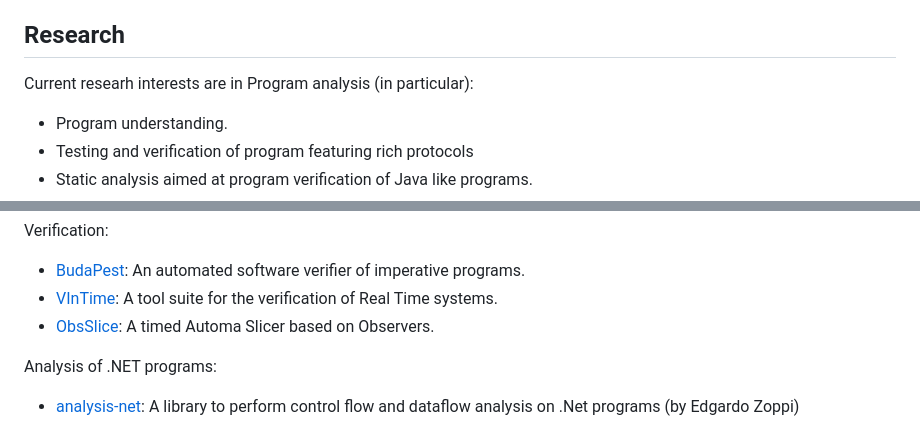
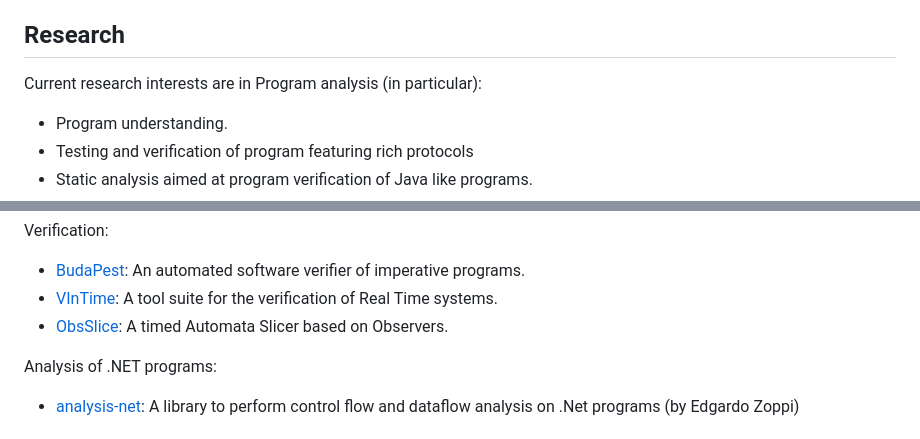
Before and after one commit to garbervetsky/garbervetsky.github.io, a Markdown page: README.md, 2 parts joined by grey strips. GitHub-like rendering.

Commit message:
Fix minor README spelling issues
Agent-Logs-Url: https://github.com/garbervetsky/garbervetsky.github.io/sessions/5f60323f-cbbd-4d1a-94f1-649504010d10

Co-authored-by: garbervetsky <10427428+garbervetsky@users.noreply.github.com>

```diff
--- a/README.md
+++ b/README.md
@@ -18,7 +18,7 @@ Twitter: [@diegogarber](https://twitter.com/diegogarber)
 
 ## Research
 
-Current researh interests are in Program analysis (in particular):
+Current research interests are in Program analysis (in particular):
 
 - Program understanding.
 - Testing and verification of program featuring rich protocols
@@ -116,7 +116,7 @@ Verification:
 
 - [BudaPest](http://lafhis.dc.uba.ar/dependex/budapest/): An automated software verifier of imperative programs.
 - [VInTime](http://www.lafhis.dc.uba.ar/dependex/vintime/): A tool suite for the verification of Real Time systems.
-- [ObsSlice](http://www.lafhis.dc.uba.ar/dependex/obsslice/): A timed Automa Slicer based on Observers.
+- [ObsSlice](http://www.lafhis.dc.uba.ar/dependex/obsslice/): A timed Automata Slicer based on Observers.
 
 Analysis of .NET programs:
 
```
